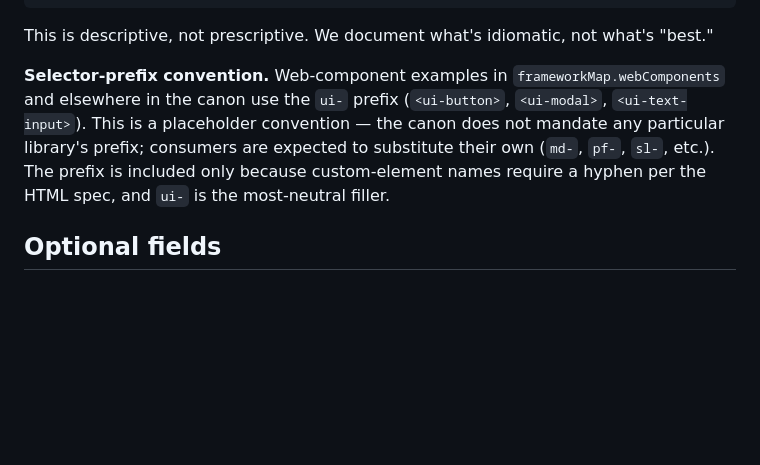
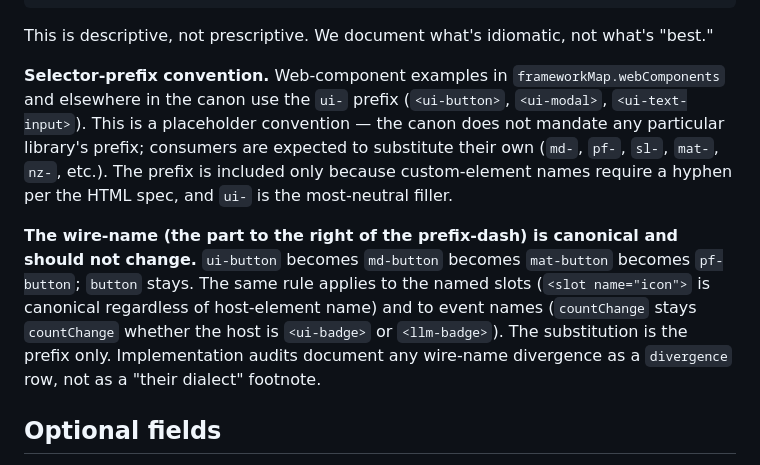
Before and after one commit to DominikPieper/uianatomy, a Markdown page: docs/schema.md, the part around the change. GitHub-like rendering; blank space fills up the shorter version.

Commit message:
docs(schema): P6-128 strengthen selector-prefix convention with wire-name canonical rule
The selector-prefix paragraph in docs/schema.md already covered the
substitution direction (ui- becomes md- / mat- / pf- / etc.) but did
not name the rule that `ui-button` keeps `button` as the canonical
wire-name when the prefix changes. Add the rule explicitly so
implementations cannot drift the wire-name under cover of "dialect":

  • prefix substitution is canonical (ui- becomes md- / mat- / nz-)
  • the wire-name (right of the prefix-dash) does not change —
    button stays button, icon stays icon, modal stays modal
  • the same rule extends to slot names (`<slot name="icon">` is
    canonical regardless of host) and event names (countChange
    stays countChange whether the host is <ui-badge> or <llm-badge>)
  • implementation audits document wire-name divergence as a
    divergence row, not as a "their dialect" footnote

Schema-level field (frameworkMap.selectorPrefixNote) deferred —
27-component prose duplication would be churn; the schema doc is the
single source of truth.

Co-Authored-By: Claude Opus 4.7 (1M context) <noreply@anthropic.com>

```diff
--- a/docs/schema.md
+++ b/docs/schema.md
@@ -606,7 +606,9 @@ frameworkMap:
 
 This is descriptive, not prescriptive. We document what's idiomatic, not what's "best."
 
-**Selector-prefix convention.** Web-component examples in `frameworkMap.webComponents` and elsewhere in the canon use the `ui-` prefix (`<ui-button>`, `<ui-modal>`, `<ui-text-input>`). This is a placeholder convention — the canon does not mandate any particular library's prefix; consumers are expected to substitute their own (`md-`, `pf-`, `sl-`, etc.). The prefix is included only because custom-element names require a hyphen per the HTML spec, and `ui-` is the most-neutral filler.
+**Selector-prefix convention.** Web-component examples in `frameworkMap.webComponents` and elsewhere in the canon use the `ui-` prefix (`<ui-button>`, `<ui-modal>`, `<ui-text-input>`). This is a placeholder convention — the canon does not mandate any particular library's prefix; consumers are expected to substitute their own (`md-`, `pf-`, `sl-`, `mat-`, `nz-`, etc.). The prefix is included only because custom-element names require a hyphen per the HTML spec, and `ui-` is the most-neutral filler.
+
+**The wire-name (the part to the right of the prefix-dash) is canonical and should not change.** `ui-button` becomes `md-button` becomes `mat-button` becomes `pf-button`; `button` stays. The same rule applies to the named slots (`<slot name="icon">` is canonical regardless of host-element name) and to event names (`countChange` stays `countChange` whether the host is `<ui-badge>` or `<llm-badge>`). The substitution is the prefix only. Implementation audits document any wire-name divergence as a `divergence` row, not as a "their dialect" footnote.
 
 ## Optional fields
 
```
Also changed, not shown: docs/backlog.md (+1 -1 lines).
